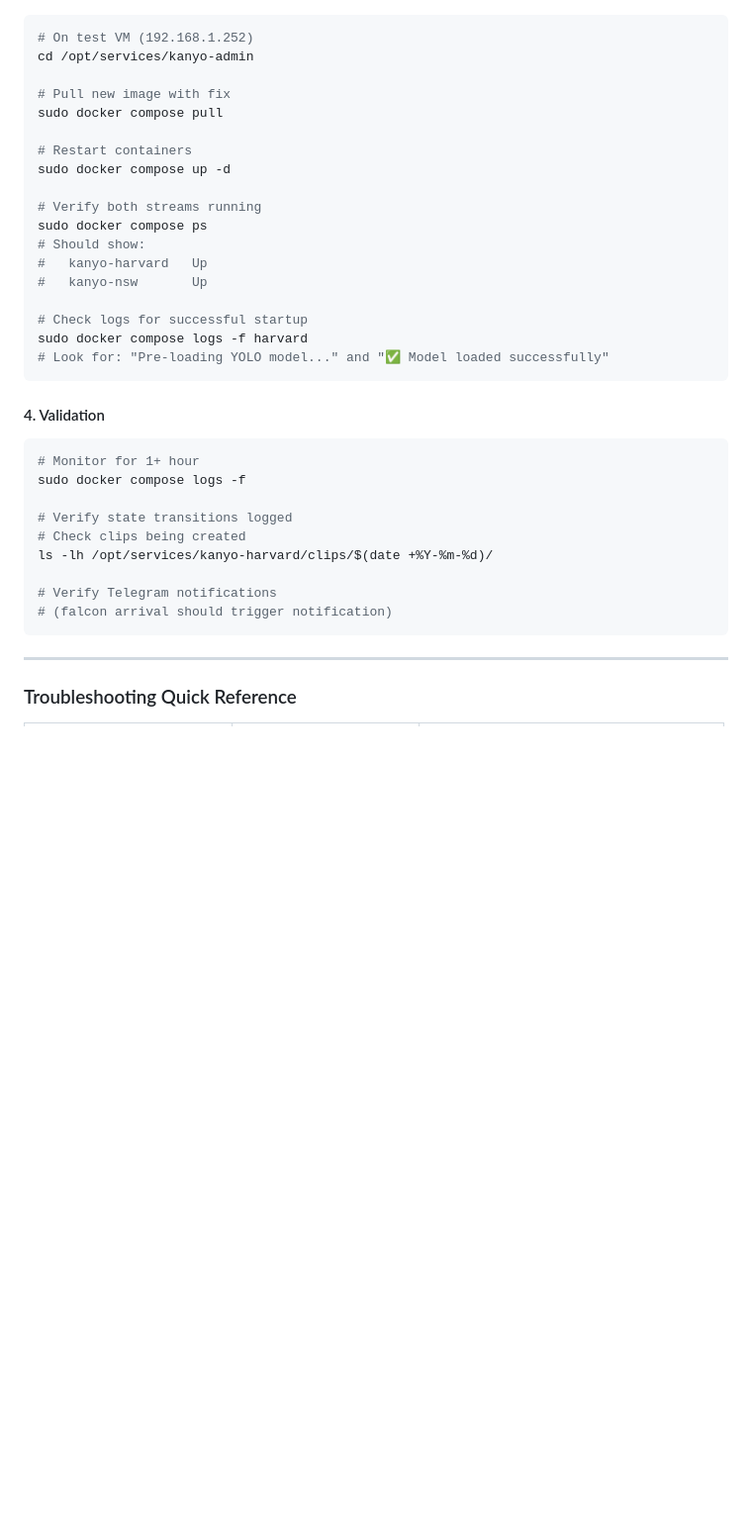
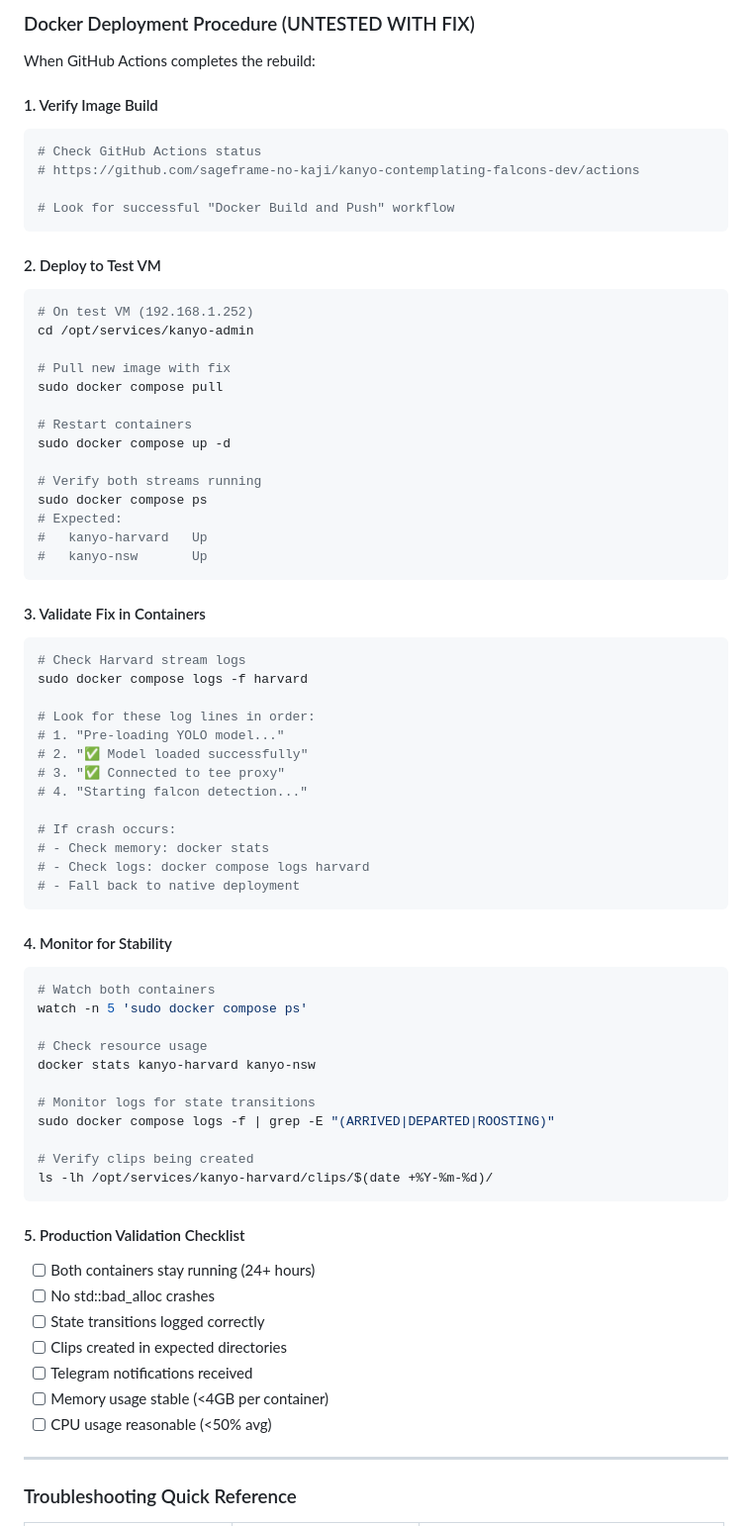
Before and after one commit to sageframe-no-kaji/kanyo-contemplating-falcons-dev, a Markdown page: devlog/ho-04-docker-deploy.md, the part around the change printed below. Shown: that part at 99% size. Drawn GitHub-style; blank space fills up the shorter version.

````diff
--- a/devlog/ho-04-docker-deploy.md
+++ b/devlog/ho-04-docker-deploy.md
@@ -1895,3 +1953,17 @@ After fixing the bug, here's the validated deployment process:
+### Docker Deployment Procedure (UNTESTED WITH FIX)
+
+When GitHub Actions completes the rebuild:
+
+#### 1. Verify Image Build
+
+```bash
+# Check GitHub Actions status
+# https://github.com/sageframe-no-kaji/kanyo-contemplating-falcons-dev/actions
+
+# Look for successful "Docker Build and Push" workflow
+```
+
+#### 2. Deploy to Test VM
 
 ```bash
 # On test VM (192.168.1.252)
@@ -1905,28 +1977,54 @@ sudo docker compose up -d
 
 # Verify both streams running
 sudo docker compose ps
-# Should show:
+# Expected:
 #   kanyo-harvard   Up
 #   kanyo-nsw       Up
-
-# Check logs for successful startup
+```
+
+#### 3. Validate Fix in Containers
+
+```bash
+# Check Harvard stream logs
 sudo docker compose logs -f harvard
-# Look for: "Pre-loading YOLO model..." and "✅ Model loaded successfully"
-```
-
-#### 4. Validation
-
-```bash
-# Monitor for 1+ hour
-sudo docker compose logs -f
-
-# Verify state transitions logged
-# Check clips being created
+
+# Look for these log lines in order:
+# 1. "Pre-loading YOLO model..."
+# 2. "✅ Model loaded successfully"
+# 3. "✅ Connected to tee proxy"
+# 4. "Starting falcon detection..."
+
+# If crash occurs:
+# - Check memory: docker stats
+# - Check logs: docker compose logs harvard
+# - Fall back to native deployment
+```
+
+#### 4. Monitor for Stability
+
+```bash
+# Watch both containers
+watch -n 5 'sudo docker compose ps'
+
+# Check resource usage
+docker stats kanyo-harvard kanyo-nsw
+
+# Monitor logs for state transitions
+sudo docker compose logs -f | grep -E "(ARRIVED|DEPARTED|ROOSTING)"
+
+# Verify clips being created
 ls -lh /opt/services/kanyo-harvard/clips/$(date +%Y-%m-%d)/
-
-# Verify Telegram notifications
-# (falcon arrival should trigger notification)
-```
+```
+
+#### 5. Production Validation Checklist
+
+- [ ] Both containers stay running (24+ hours)
+- [ ] No std::bad_alloc crashes
+- [ ] State transitions logged correctly
+- [ ] Clips created in expected directories
+- [ ] Telegram notifications received
+- [ ] Memory usage stable (<4GB per container)
+- [ ] CPU usage reasonable (<50% avg)
 
 ---
 
````
Also changed, not shown: other parts of devlog/ho-04-docker-deploy.md (+80 -22 lines).
